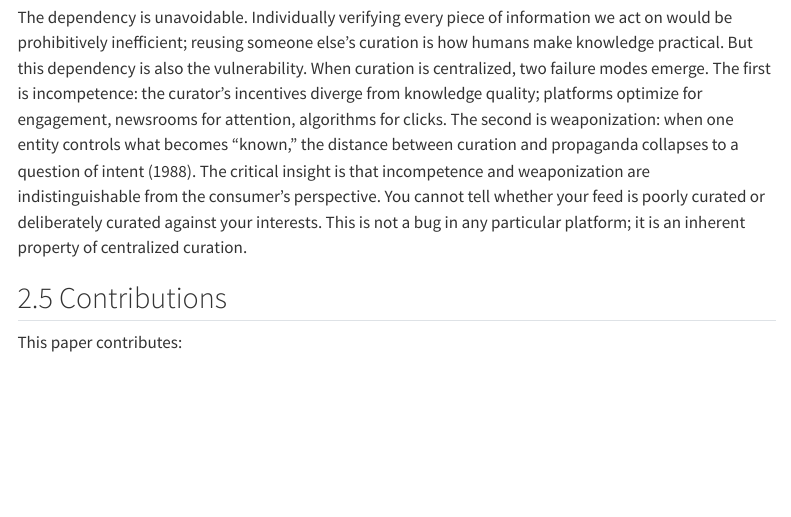
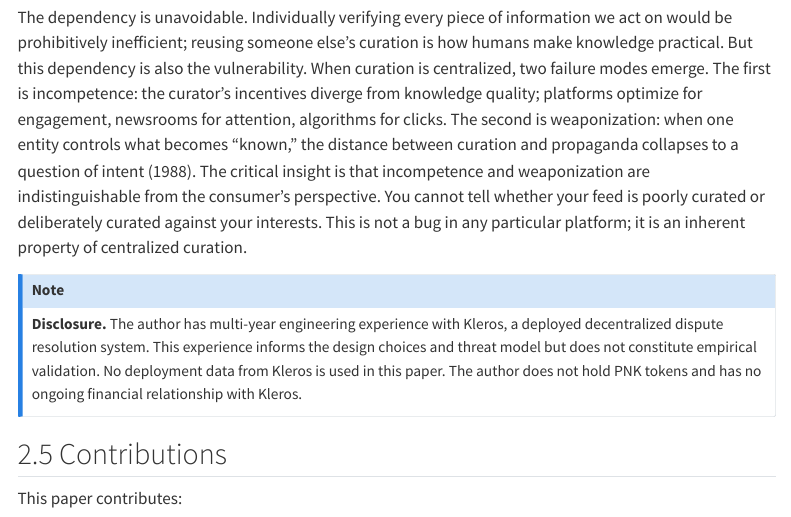
Before and after one commit to 0xferit/manuscript-decentralized-curation, a Quarto document (paper.qmd): the page in a window 1100 px wide, from 4040 px down. Rendered offline with R 4.5, knitr and Pandoc in place of Quarto, with nearby package versions; menus at the side of the page are left out.

Commit message:
Disclosure: operational → engineering experience, add no PNK tokens / no financial relationship

```diff
--- a/paper.qmd
+++ b/paper.qmd
@@ -91,6 +91,10 @@ Not all curation needs to be reliable. A curated music playlist reflects someone
 When curation breaks, the damage is not evenly distributed. Users lose twice: first in time spent filtering noise, then in decision quality built on corrupted inputs. Honest creators lose because rigorous work competes against sensational work optimized for distribution. Platforms win engagement but lose trust: global trust in news hovers around 40% [@reuters2024digitalnews]. Society loses coherence as groups build incompatible knowledge slices and then collide instead of coordinating.
 
 The dependency is unavoidable. Individually verifying every piece of information we act on would be prohibitively inefficient; reusing someone else's curation is how humans make knowledge practical. But this dependency is also the vulnerability. When curation is centralized, two failure modes emerge. The first is incompetence: the curator's incentives diverge from knowledge quality; platforms optimize for engagement, newsrooms for attention, algorithms for clicks. The second is weaponization: when one entity controls what becomes "known," the distance between curation and propaganda collapses to a question of intent [-@chomsky1988manufacturing]. The critical insight is that incompetence and weaponization are indistinguishable from the consumer's perspective. You cannot tell whether your feed is poorly curated or deliberately curated against your interests. This is not a bug in any particular platform; it is an inherent property of centralized curation.
+
+::: {.callout-note appearance="minimal"}
+**Disclosure.** The author has multi-year engineering experience with Kleros, a deployed decentralized dispute resolution system. This experience informs the design choices and threat model but does not constitute empirical validation. No deployment data from Kleros is used in this paper. The author does not hold PNK tokens and has no ongoing financial relationship with Kleros.
+:::
 
 ## Contributions
 
```
